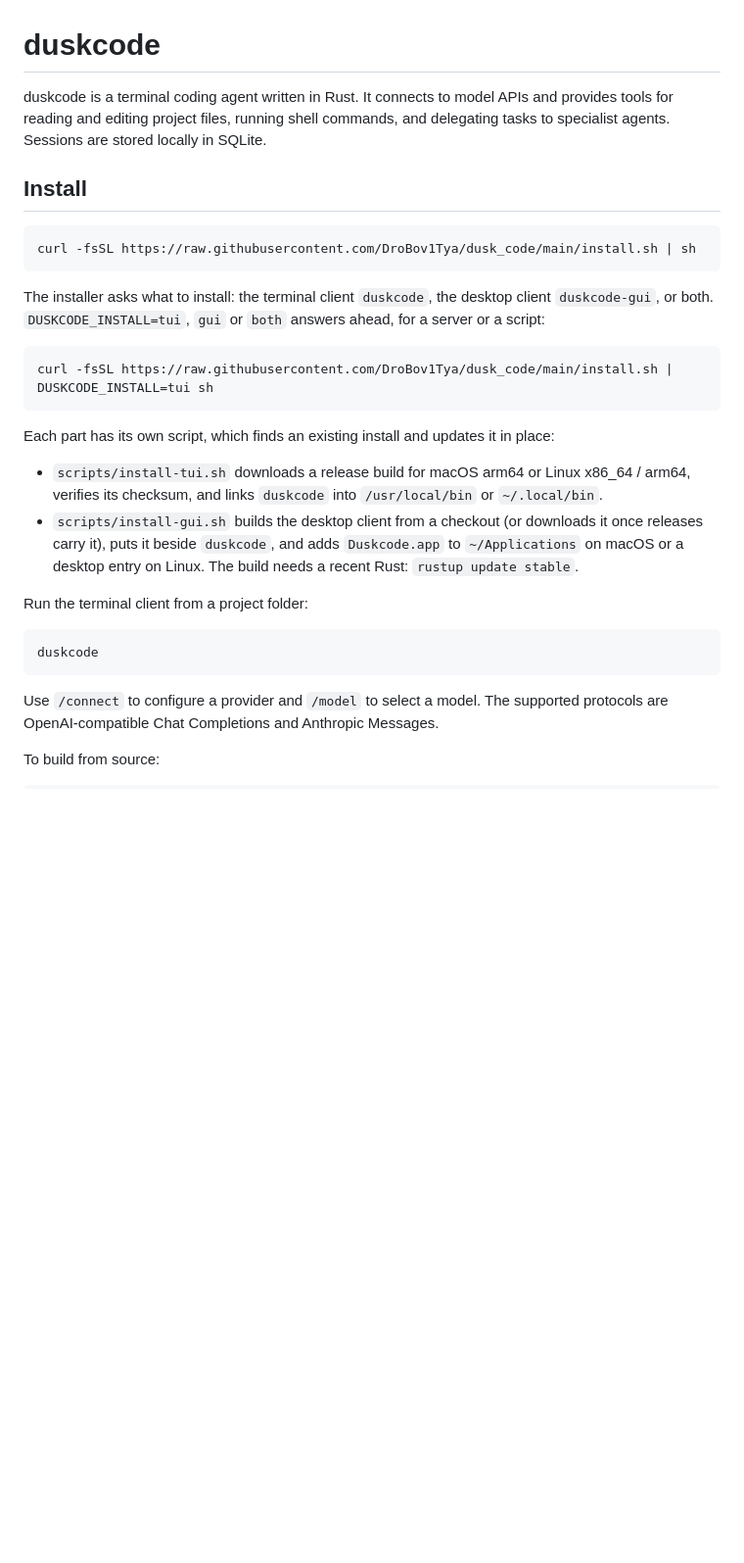
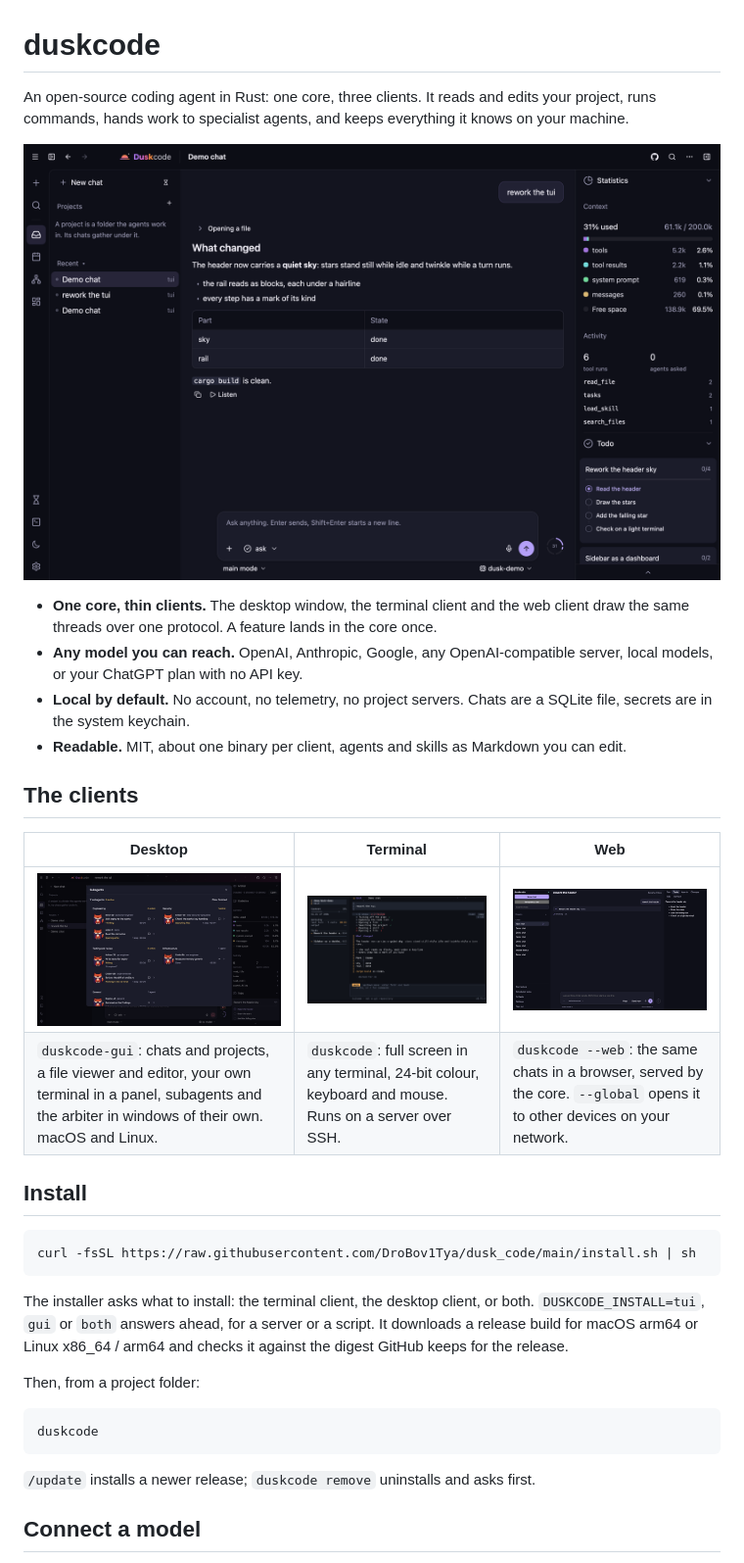
Before and after one commit to DroBov1Tya/dusk_code, a Markdown page: README.md, the part around one of its changes. Shown at 98% size. Rendered like a GitHub page; pictures changed too: docs/screenshots/desktop-subagents.png (added), docs/screenshots/desktop.png (added), docs/screenshots/terminal.png (added); blank space fills up the shorter version.

````diff
--- a/README.md
+++ b/README.md
@@ -1,8 +1,27 @@
 # duskcode
 
-duskcode is a terminal coding agent written in Rust. It connects to model APIs and
-provides tools for reading and editing project files, running shell commands, and
-delegating tasks to specialist agents. Sessions are stored locally in SQLite.
+An open-source coding agent in Rust: one core, three clients. It reads and edits your
+project, runs commands, hands work to specialist agents, and keeps everything it knows on
+your machine.
+
+<p align="center">
+  <img src="docs/screenshots/desktop.png" alt="The desktop window: a chat with its steps, the context, the tool runs and the todo list" width="900">
+</p>
+
+- **One core, thin clients.** The desktop window, the terminal client and the web client
+  draw the same threads over one protocol. A feature lands in the core once.
+- **Any model you can reach.** OpenAI, Anthropic, Google, any OpenAI-compatible server,
+  local models, or your ChatGPT plan with no API key.
+- **Local by default.** No account, no telemetry, no project servers. Chats are a SQLite
+  file, secrets are in the system keychain.
+- **Readable.** MIT, about one binary per client, agents and skills as Markdown you can edit.
+
+## The clients
+
+| Desktop | Terminal | Web |
+| --- | --- | --- |
+| <img src="docs/screenshots/desktop-subagents.png" alt="The subagents window: agents by the zone of their work" width="290"> | <img src="docs/screenshots/terminal.png" alt="The terminal client: the rail, the steps of a turn and the answer" width="290"> | <img src="docs/screenshots/web.png" alt="The web client: a chat with the task list beside it" width="290"> |
+| `duskcode-gui`: chats and projects, a file viewer and editor, your own terminal in a panel, subagents and the arbiter in windows of their own. macOS and Linux. | `duskcode`: full screen in any terminal, 24-bit colour, keyboard and mouse. Runs on a server over SSH. | `duskcode --web`: the same chats in a browser, served by the core. `--global` opens it to other devices on your network. |
 
 ## Install
 
@@ -10,32 +29,18 @@ delegating tasks to specialist agents. Sessions are stored locally in SQLite.
 curl -fsSL https://raw.githubusercontent.com/DroBov1Tya/dusk_code/main/install.sh | sh
 ```
 
-The installer asks what to install: the terminal client `duskcode`, the desktop
-client `duskcode-gui`, or both. `DUSKCODE_INSTALL=tui`, `gui` or `both` answers ahead,
-for a server or a script:
+The installer asks what to install: the terminal client, the desktop client, or both.
+`DUSKCODE_INSTALL=tui`, `gui` or `both` answers ahead, for a server or a script. It
+downloads a release build for macOS arm64 or Linux x86_64 / arm64 and checks it against
+the digest GitHub keeps for the release.
 
-```sh
-curl -fsSL https://raw.githubusercontent.com/DroBov1Tya/dusk_code/main/install.sh | DUSKCODE_INSTALL=tui sh
-```
-
-Each part has its own script, which finds an existing install and updates it in place:
-
-- `scripts/install-tui.sh` downloads a release build for macOS arm64 or Linux
-  x86_64 / arm64, verifies its checksum, and links `duskcode` into `/usr/local/bin`
-  or `~/.local/bin`.
-- `scripts/install-gui.sh` builds the desktop client from a checkout (or downloads
-  it once releases carry it), puts it beside `duskcode`, and adds `Duskcode.app` to
-  `~/Applications` on macOS or a desktop entry on Linux. The build needs a recent
-  Rust: `rustup update stable`.
-
-Run the terminal client from a project folder:
+Then, from a project folder:
 
 ```sh
 duskcode
 ```
 
-Use `/connect` to configure a provider and `/model` to select a model. The supported
-protocols are OpenAI-compatible Chat Completions and Anthropic Messages.
+`/update` installs a newer release; `duskcode remove` uninstalls and asks first.
 
-To build from source:
+## Connect a model
 
````
Also changed, not shown: other parts of README.md (+125 -94 lines).
